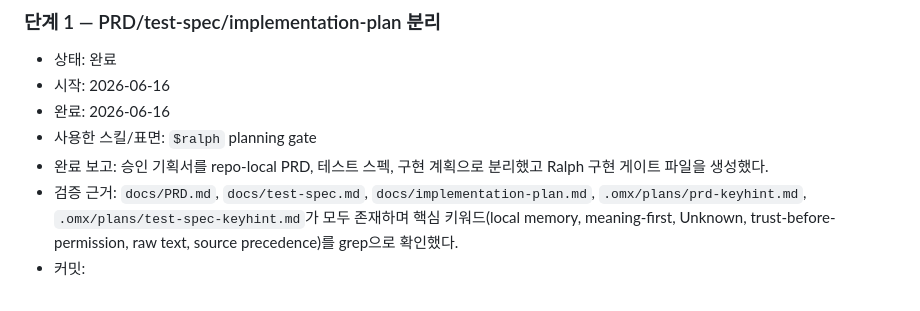
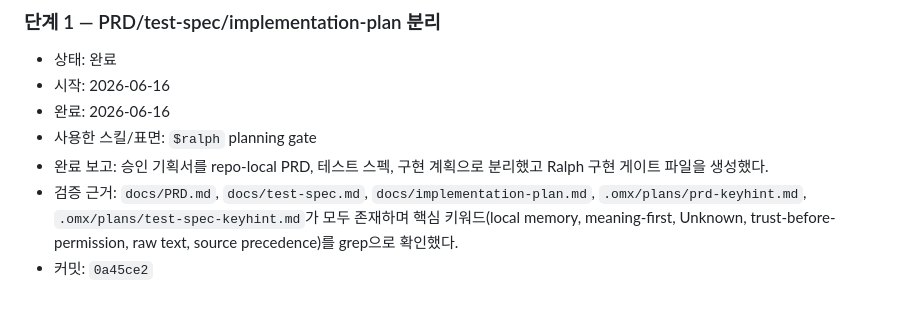
Before and after one commit to manuel71sj/KeyHint, a Markdown page: KEYHINT_RALPH_STEPS.md, the part around the change. GitHub-like rendering.

Commit message:
Repair the recorded stage 1 commit hash
Constraint: 단계 원장은 완료 보고와 커밋 해시를 정확히 남겨야 한다.
Rejected: 빈 커밋 필드를 유지 | Ralph 재개와 단계별 감사가 불가능해진다.
Confidence: high
Scope-risk: narrow
Directive: 원장 보정 스크립트는 quoted heredoc 또는 환경변수를 사용해 markdown backtick 치환을 방지한다.
Tested: grep -A12 -n '단계 1' KEYHINT_RALPH_STEPS.md
Not-tested: 없음

```diff
--- a/KEYHINT_RALPH_STEPS.md
+++ b/KEYHINT_RALPH_STEPS.md
@@ -54,4 +54,4 @@
 - 사용한 스킬/표면: `$ralph` planning gate
 - 완료 보고: 승인 기획서를 repo-local PRD, 테스트 스펙, 구현 계획으로 분리했고 Ralph 구현 게이트 파일을 생성했다.
 - 검증 근거: `docs/PRD.md`, `docs/test-spec.md`, `docs/implementation-plan.md`, `.omx/plans/prd-keyhint.md`, `.omx/plans/test-spec-keyhint.md`가 모두 존재하며 핵심 키워드(local memory, meaning-first, Unknown, trust-before-permission, raw text, source precedence)를 grep으로 확인했다.
-- 커밋:
+- 커밋: `0a45ce2`
```
